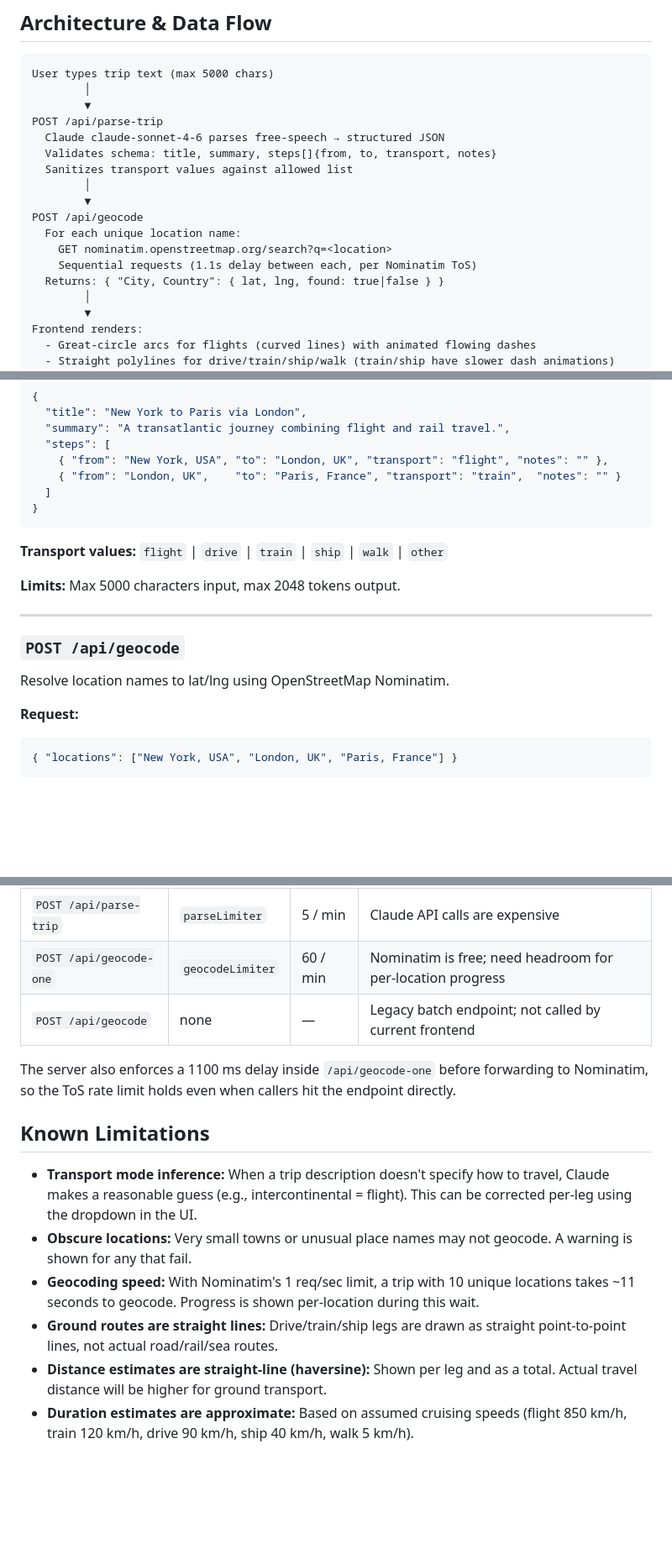
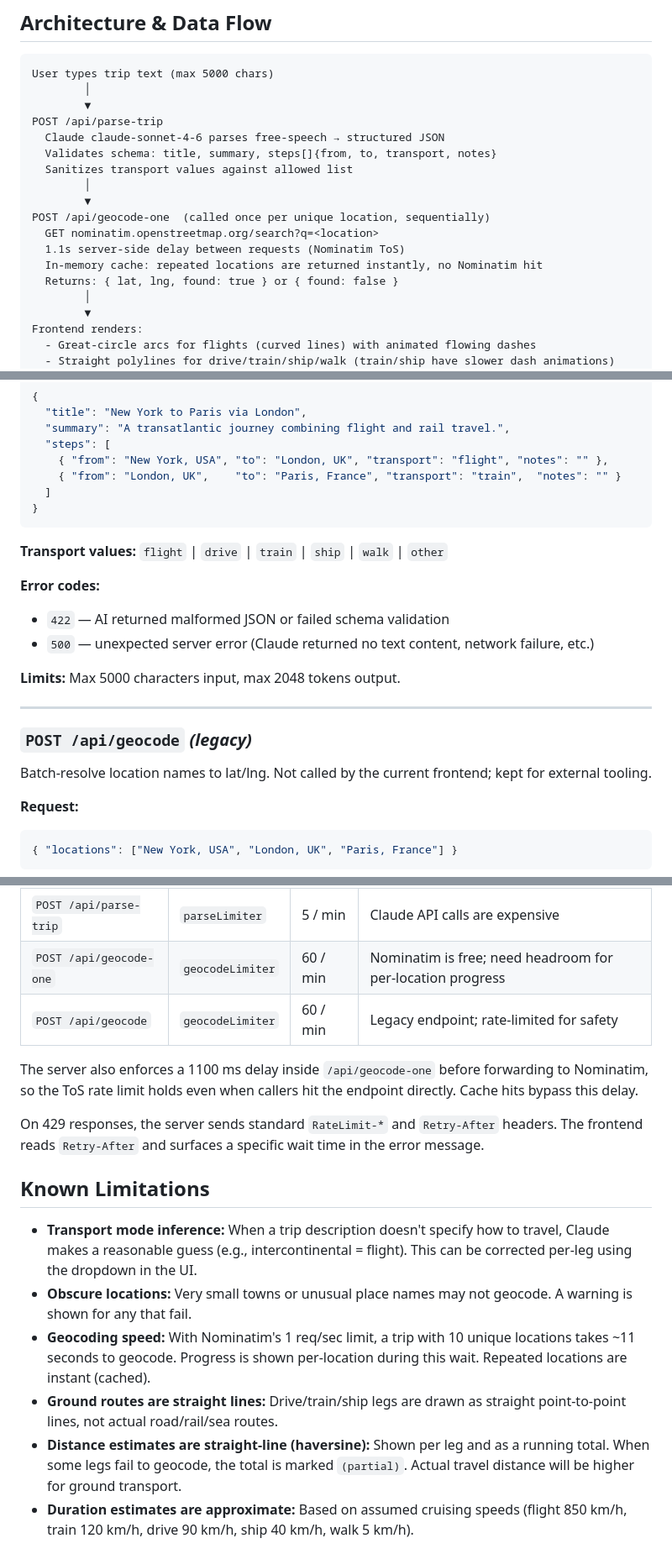
Before and after one commit to Yotam4/Yotam4, a Markdown page: CLAUDE.md, 3 parts joined by grey strips. Shown at 84% size. Rendered like a GitHub page; blank space fills up the shorter version.

Commit message:
Update CLAUDE.md to reflect recent improvements
- Architecture diagram now references /api/geocode-one (actual frontend call)
- Document in-memory geocodeCache and its effect on repeated locations
- Add parseAbortController (cancel button) to Key Design Decisions
- Add showSuccess() banner helper to Key Design Decisions
- Clarify ValidationError → HTTP 422 vs 500 for server faults
- Update rate limiting table: /api/geocode now has geocodeLimiter
- Document Retry-After header surfacing in 429 error messages
- Known Limitations: distance total now notes (partial) label
- Mark /api/geocode as legacy batch endpoint

https://claude.ai/code/session_01Mes7nqrWiauhphY9oiEMKG

````diff
--- a/CLAUDE.md
+++ b/CLAUDE.md
@@ -51,11 +51,11 @@ POST /api/parse-trip
   Sanitizes transport values against allowed list
         │
         ▼
-POST /api/geocode
-  For each unique location name:
-    GET nominatim.openstreetmap.org/search?q=<location>
-    Sequential requests (1.1s delay between each, per Nominatim ToS)
-  Returns: { "City, Country": { lat, lng, found: true|false } }
+POST /api/geocode-one  (called once per unique location, sequentially)
+  GET nominatim.openstreetmap.org/search?q=<location>
+  1.1s server-side delay between requests (Nominatim ToS)
+  In-memory cache: repeated locations are returned instantly, no Nominatim hit
+  Returns: { lat, lng, found: true } or { found: false }
         │
         ▼
 Frontend renders:
@@ -108,12 +108,16 @@ Parse a free-speech trip description into structured data.
 
 **Transport values:** `flight` | `drive` | `train` | `ship` | `walk` | `other`
 
+**Error codes:**
+- `422` — AI returned malformed JSON or failed schema validation
+- `500` — unexpected server error (Claude returned no text content, network failure, etc.)
+
 **Limits:** Max 5000 characters input, max 2048 tokens output.
 
 ---
 
-### `POST /api/geocode`
-Resolve location names to lat/lng using OpenStreetMap Nominatim.
+### `POST /api/geocode` *(legacy)*
+Batch-resolve location names to lat/lng. Not called by the current frontend; kept for external tooling.
 
 **Request:**
 ```json
@@ -157,17 +165,19 @@ Two separate `express-rate-limit` instances are applied per-route to reflect the
 |-------|---------|-------|-----------|
 | `POST /api/parse-trip` | `parseLimiter` | 5 / min | Claude API calls are expensive |
 | `POST /api/geocode-one` | `geocodeLimiter` | 60 / min | Nominatim is free; need headroom for per-location progress |
-| `POST /api/geocode` | none | — | Legacy batch endpoint; not called by current frontend |
+| `POST /api/geocode` | `geocodeLimiter` | 60 / min | Legacy endpoint; rate-limited for safety |
 
-The server also enforces a 1100 ms delay inside `/api/geocode-one` before forwarding to Nominatim, so the ToS rate limit holds even when callers hit the endpoint directly.
+The server also enforces a 1100 ms delay inside `/api/geocode-one` before forwarding to Nominatim, so the ToS rate limit holds even when callers hit the endpoint directly. Cache hits bypass this delay.
+
+On 429 responses, the server sends standard `RateLimit-*` and `Retry-After` headers. The frontend reads `Retry-After` and surfaces a specific wait time in the error message.
 
 ## Known Limitations
 
 - **Transport mode inference:** When a trip description doesn't specify how to travel, Claude makes a reasonable guess (e.g., intercontinental = flight). This can be corrected per-leg using the dropdown in the UI.
 - **Obscure locations:** Very small towns or unusual place names may not geocode. A warning is shown for any that fail.
-- **Geocoding speed:** With Nominatim's 1 req/sec limit, a trip with 10 unique locations takes ~11 seconds to geocode. Progress is shown per-location during this wait.
+- **Geocoding speed:** With Nominatim's 1 req/sec limit, a trip with 10 unique locations takes ~11 seconds to geocode. Progress is shown per-location during this wait. Repeated locations are instant (cached).
 - **Ground routes are straight lines:** Drive/train/ship legs are drawn as straight point-to-point lines, not actual road/rail/sea routes.
-- **Distance estimates are straight-line (haversine):** Shown per leg and as a total. Actual travel distance will be higher for ground transport.
+- **Distance estimates are straight-line (haversine):** Shown per leg and as a running total. When some legs fail to geocode, the total is marked `(partial)`. Actual travel distance will be higher for ground transport.
 - **Duration estimates are approximate:** Based on assumed cruising speeds (flight 850 km/h, train 120 km/h, drive 90 km/h, ship 40 km/h, walk 5 km/h).
 
 ## Development
````
Also changed, not shown: other parts of CLAUDE.md (+7 -3 lines).
